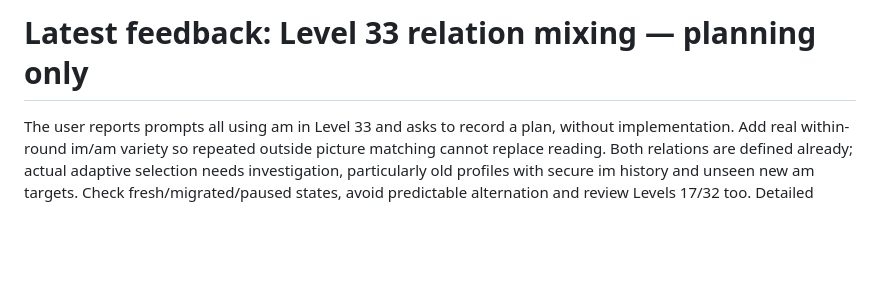
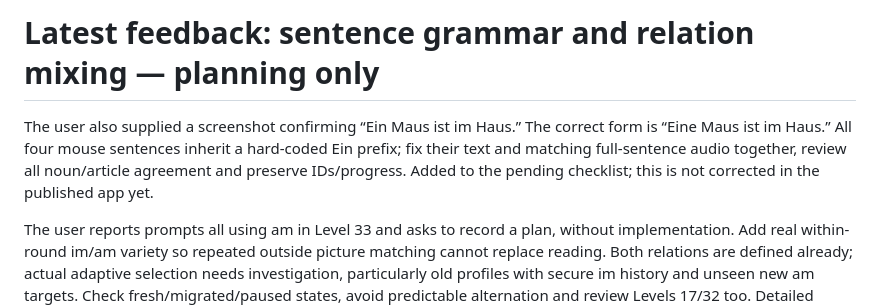
Before and after one commit to PJendritza/phonics-lab, a Markdown page: PROGRESS.md, the part around the change. GitHub-like rendering; blank space fills up the shorter version.

```diff
--- a/PROGRESS.md
+++ b/PROGRESS.md
@@ -1,4 +1,10 @@
-# Latest feedback: Level 33 relation mixing — planning only
+# Latest feedback: sentence grammar and relation mixing — planning only
+
+The user also supplied a screenshot confirming “Ein Maus ist im Haus.” The
+correct form is “Eine Maus ist im Haus.” All four mouse sentences inherit a
+hard-coded Ein prefix; fix their text and matching full-sentence audio together,
+review all noun/article agreement and preserve IDs/progress. Added to the pending
+checklist; this is not corrected in the published app yet.
 
 The user reports prompts all using am in Level 33 and asks to record a plan,
 without implementation. Add real within-round im/am variety so repeated outside
```
Also changed, not shown: AGENTS.md (+2 -2 lines), docs/NEXT-VERSION.md (+13 -1 lines).
